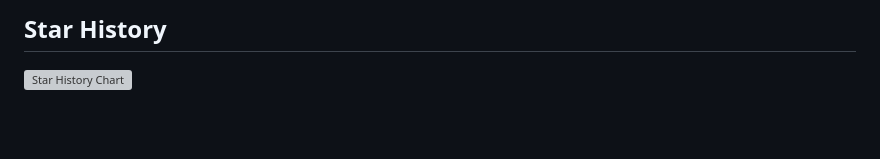
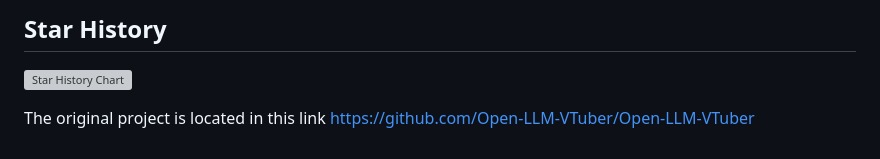
Before and after one commit to Tonysar65/Mia-Open-LLM-VTuber, a Markdown page: README.md, the part around the change. Drawn GitHub-style; blank space fills up the shorter version; grey boxes are pictures that could not be loaded.

```diff
--- a/README.md
+++ b/README.md
@@ -145,3 +145,7 @@ Note: For commercial use, especially by medium or large-scale enterprises, the u
 ## Star History
 
 [![Star History Chart](https://api.star-history.com/svg?repos=t41372/open-llm-vtuber&type=Date)](https://star-history.com/#t41372/open-llm-vtuber&Date)
+
+
+
+The original project is located in this link https://github.com/Open-LLM-VTuber/Open-LLM-VTuber
```
